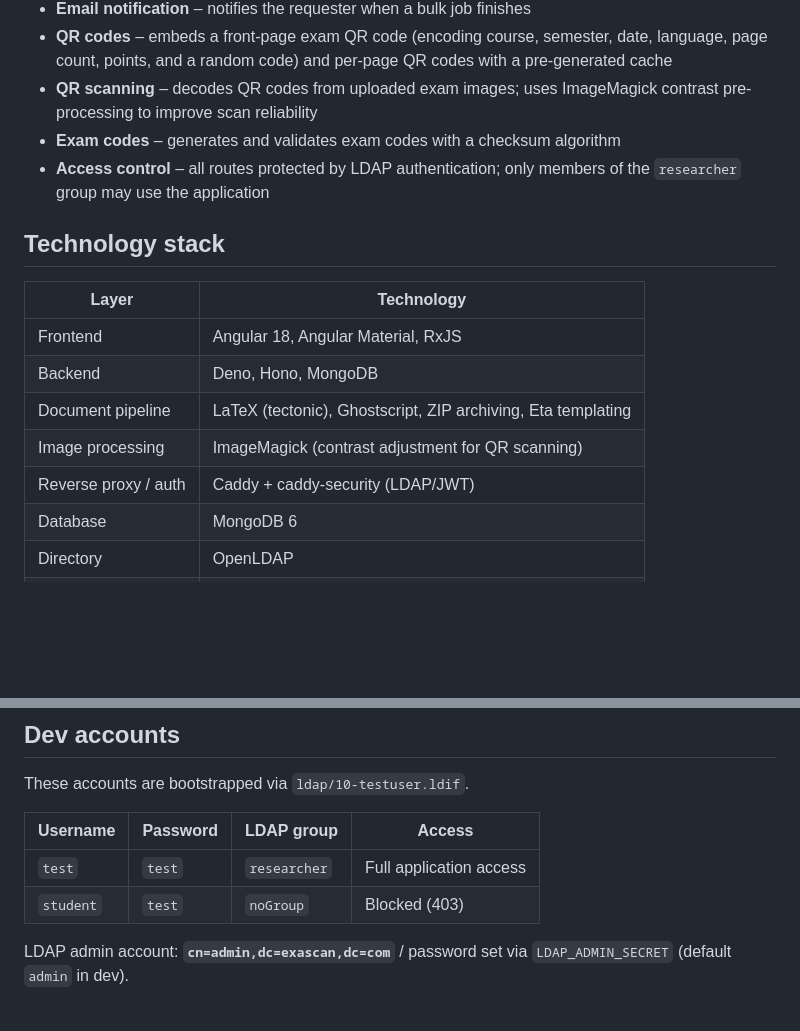
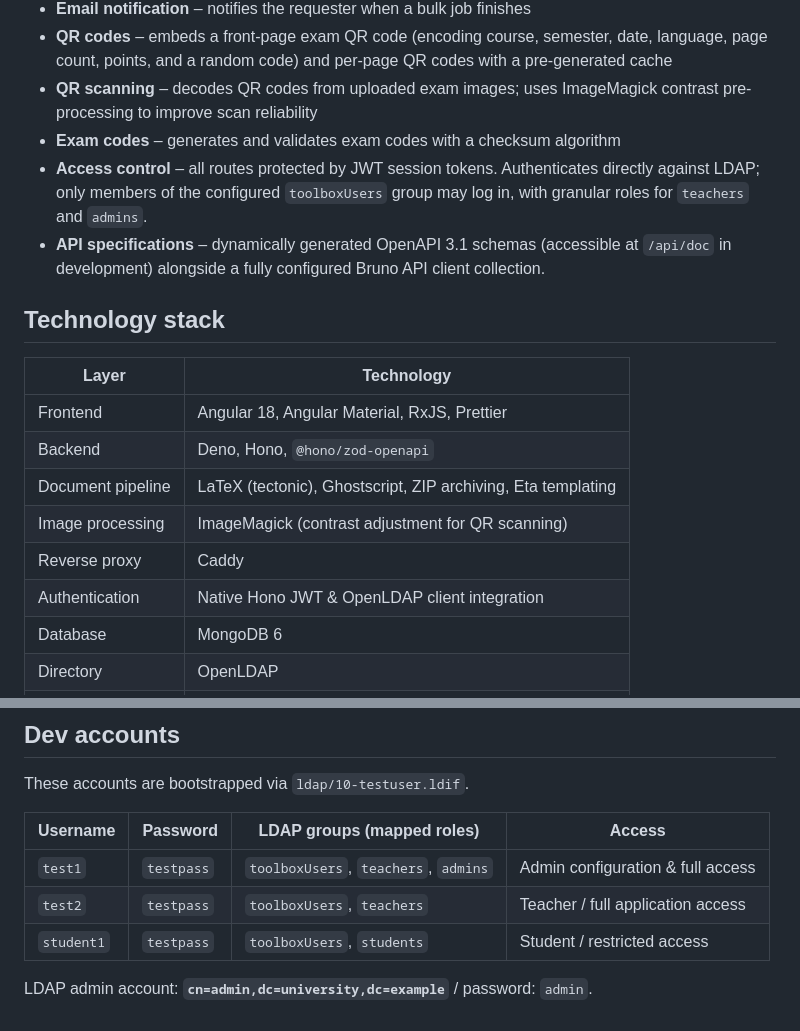
Before and after one commit to vs-ude/exam-toolbox, a Markdown page: README.md, 2 parts joined by grey strips. Drawn GitHub-style; blank space fills up the shorter version.

```diff
--- a/README.md
+++ b/README.md
@@ -13,17 +13,19 @@ An internal web application for higher-education staff to author exam templates,
 - **QR codes** – embeds a front-page exam QR code (encoding course, semester, date, language, page count, points, and a random code) and per-page QR codes with a pre-generated cache
 - **QR scanning** – decodes QR codes from uploaded exam images; uses ImageMagick contrast pre-processing to improve scan reliability
 - **Exam codes** – generates and validates exam codes with a checksum algorithm
-- **Access control** – all routes protected by LDAP authentication; only members of the `researcher` group may use the application
+- **Access control** – all routes protected by JWT session tokens. Authenticates directly against LDAP; only members of the configured `toolboxUsers` group may log in, with granular roles for `teachers` and `admins`.
+- **API specifications** – dynamically generated OpenAPI 3.1 schemas (accessible at `/api/doc` in development) alongside a fully configured Bruno API client collection.
 
 ## Technology stack
 
 | Layer | Technology |
 |---|---|
-| Frontend | Angular 18, Angular Material, RxJS |
-| Backend | Deno, Hono, MongoDB |
+| Frontend | Angular 18, Angular Material, RxJS, Prettier |
+| Backend | Deno, Hono, `@hono/zod-openapi` |
 | Document pipeline | LaTeX (tectonic), Ghostscript, ZIP archiving, Eta templating |
 | Image processing | ImageMagick (contrast adjustment for QR scanning) |
-| Reverse proxy / auth | Caddy + caddy-security (LDAP/JWT) |
+| Reverse proxy | Caddy |
+| Authentication | Native Hono JWT & OpenLDAP client integration |
 | Database | MongoDB 6 |
 | Directory | OpenLDAP |
 | Dev mail sandbox | MailCrab |
@@ -127,9 +137,10 @@ deno task test:integration       # integration tests (requires additional binari
 
 These accounts are bootstrapped via `ldap/10-testuser.ldif`.
 
-| Username | Password | LDAP group | Access |
+| Username | Password | LDAP groups (mapped roles) | Access |
 |---|---|---|---|
-| `test` | `test` | `researcher` | Full application access |
-| `student` | `test` | `noGroup` | Blocked (403) |
+| `test1` | `testpass` | `toolboxUsers`, `teachers`, `admins` | Admin configuration & full access |
+| `test2` | `testpass` | `toolboxUsers`, `teachers` | Teacher / full application access |
+| `student1` | `testpass` | `toolboxUsers`, `students` | Student / restricted access |
 
-LDAP admin account: **`cn=admin,dc=exascan,dc=com`** / password set via `LDAP_ADMIN_SECRET` (default `admin` in dev).
+LDAP admin account: **`cn=admin,dc=university,dc=example`** / password: `admin`.
```
Also changed, not shown: other parts of README.md (+20 -12 lines), AGENTS.md (+13 -9 lines).
